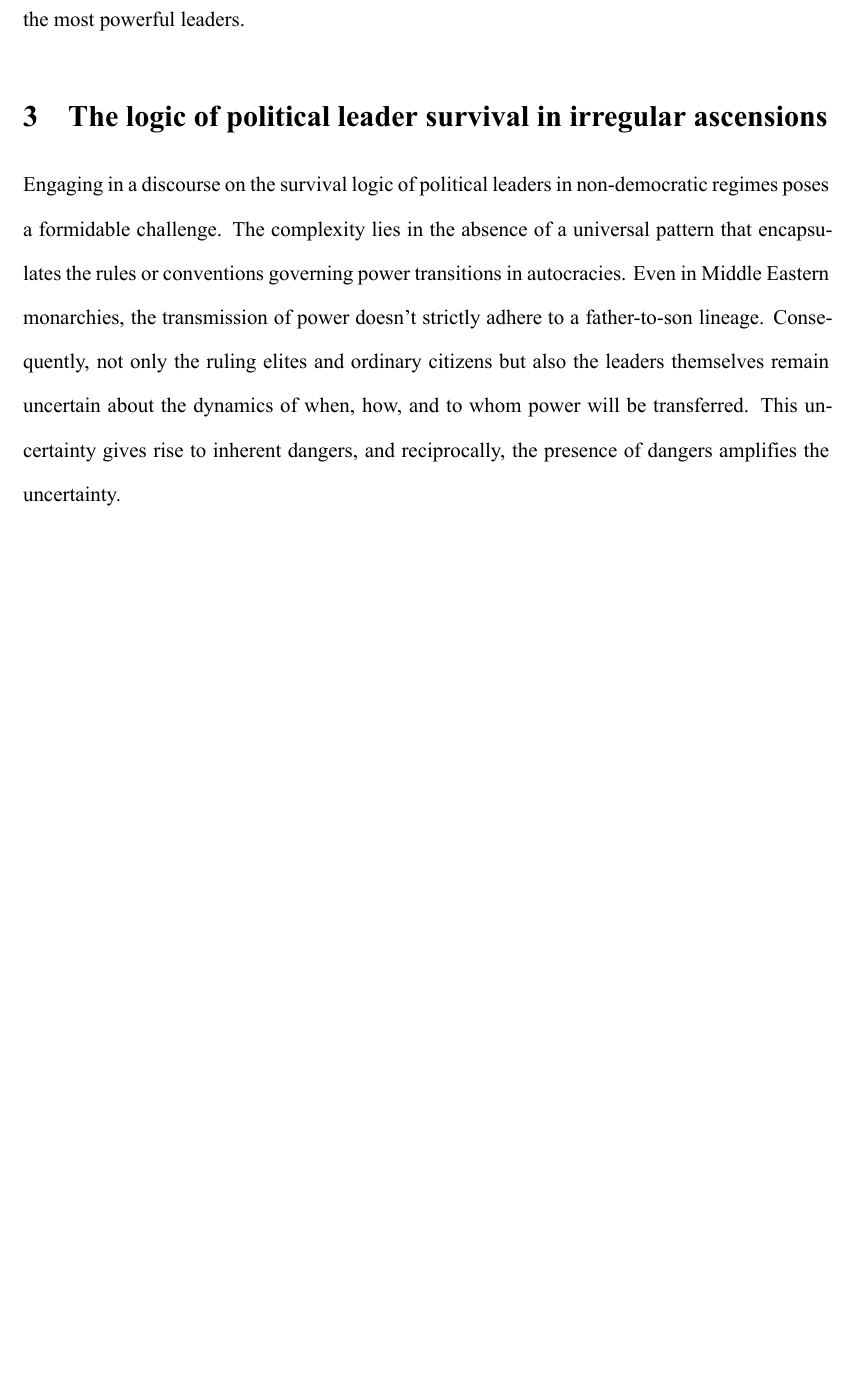
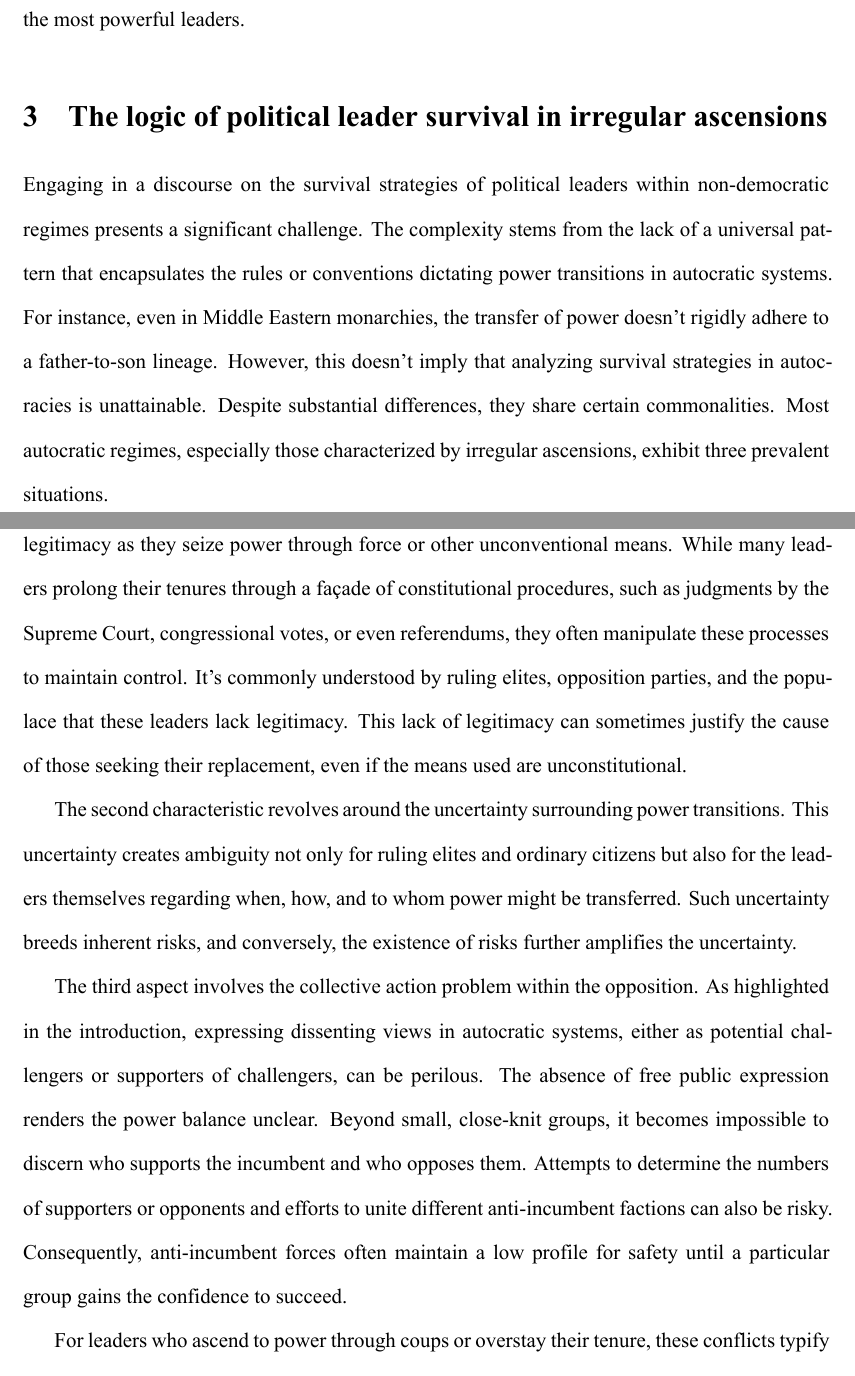
Before and after one commit to reddylee/PhD-Coup-Survival, a Quarto document (jasa/survival_after_coups_jasa.qmd): part of page 6 of 12 before the commit and two parts of pages 6 and 7 of 13 after it, the two joined at a grey line, cut so that both start at the same text, the shorter picture padded with empty space. The pictures show the output file jasa/survival_after_coups_jasa.pdf that the author committed with the source.

Commit message:
20231116morning

```diff
--- a/jasa/survival_after_coups_jasa.qmd
+++ b/jasa/survival_after_coups_jasa.qmd
@@ -112,11 +112,29 @@ Regardless of individual power, when juxtaposed with the entirety of elites or t
 
 ## The logic of political leader survival in irregular ascensions
 
-Engaging in a discourse on the survival logic of political leaders in non-democratic regimes poses a formidable challenge.
-The complexity lies in the absence of a universal pattern that encapsulates the rules or conventions governing power transitions in autocracies.
-Even in Middle Eastern monarchies, the transmission of power doesn't strictly adhere to a father-to-son lineage.
-Consequently, not only the ruling elites and ordinary citizens but also the leaders themselves remain uncertain about the dynamics of when, how, and to whom power will be transferred.
-This uncertainty gives rise to inherent dangers, and reciprocally, the presence of dangers amplifies the uncertainty.
+Engaging in a discourse on the survival strategies of political leaders within non-democratic regimes presents a significant challenge.
+The complexity stems from the lack of a universal pattern that encapsulates the rules or conventions dictating power transitions in autocratic systems.
+For instance, even in Middle Eastern monarchies, the transfer of power doesn't rigidly adhere to a father-to-son lineage.
+However, this doesn't imply that analyzing survival strategies in autocracies is unattainable.
+Despite substantial differences, they share certain commonalities.
+Most autocratic regimes, especially those characterized by irregular ascensions, exhibit three prevalent situations.
+
+The first aspect concerns the issue of legitimacy.
+Leaders who ascend through coups lack legitimacy as they seize power through force or other unconventional means.
+While many leaders prolong their tenures through a façade of constitutional procedures, such as judgments by the Supreme Court, congressional votes, or even referendums, they often manipulate these processes to maintain control.
+It's commonly understood by ruling elites, opposition parties, and the populace that these leaders lack legitimacy.
+This lack of legitimacy can sometimes justify the cause of those seeking their replacement, even if the means used are unconstitutional.
+
+The second characteristic revolves around the uncertainty surrounding power transitions.
+This uncertainty creates ambiguity not only for ruling elites and ordinary citizens but also for the leaders themselves regarding when, how, and to whom power might be transferred.
+Such uncertainty breeds inherent risks, and conversely, the existence of risks further amplifies the uncertainty.
+
+The third aspect involves the collective action problem within the opposition.
+As highlighted in the introduction, expressing dissenting views in autocratic systems, either as potential challengers or supporters of challengers, can be perilous.
+The absence of free public expression renders the power balance unclear.
+Beyond small, close-knit groups, it becomes impossible to discern who supports the incumbent and who opposes them.
+Attempts to determine the numbers of supporters or opponents and efforts to unite different anti-incumbent factions can also be risky.
+Consequently, anti-incumbent forces often maintain a low profile for safety until a particular group gains the confidence to succeed.
 
 For leaders who ascend to power through coups or overstay their tenure, these conflicts typify their rules.
 Following coups, regimes face four potential outcomes: democracies initially overthrown by coups may either persist as democracies (I) or transform into autocracies (II), while autocracies overthrown by coups may either endure as autocracies (III) or evolve into democracies (IV).
```
Also changed, not shown: jasa/survival_after_coups_jasa.pdf, jasa/survival_after_coups_jasa.tex.
